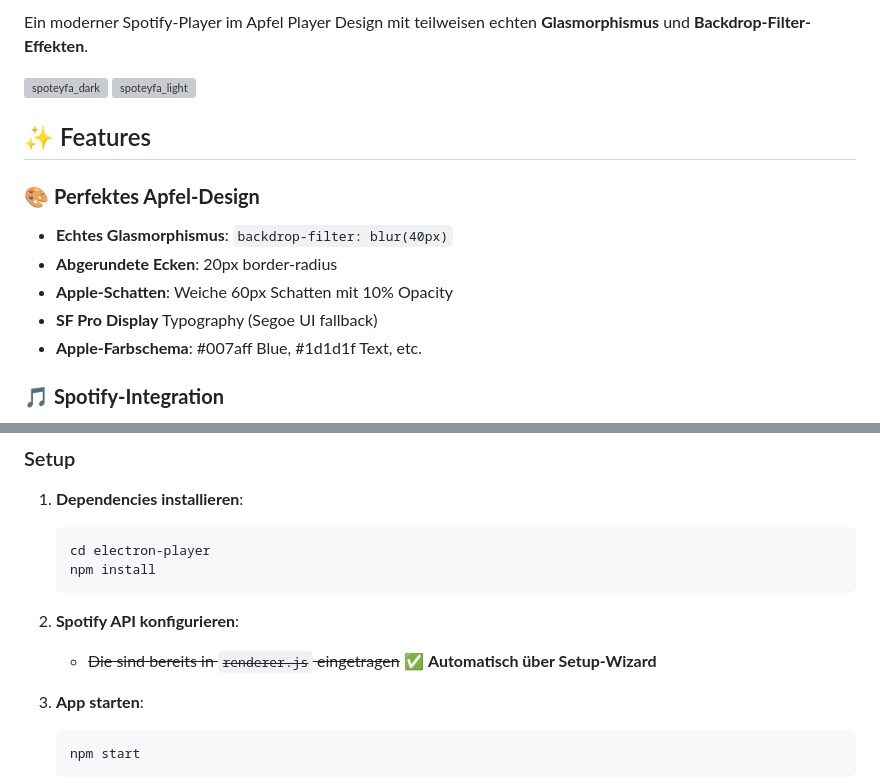
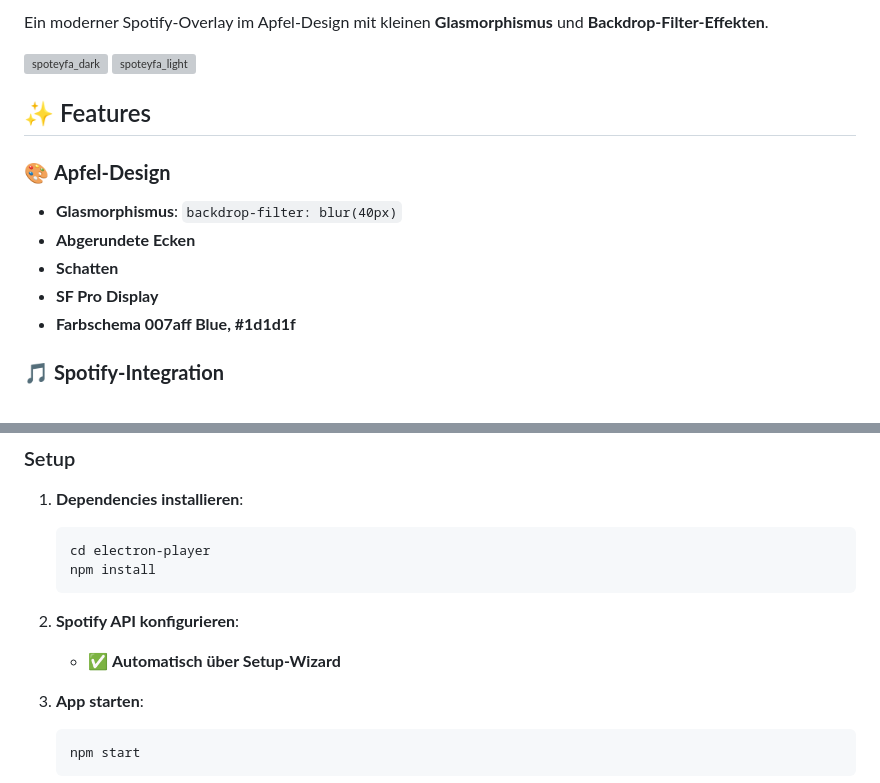
Before and after one commit to Avacon00/spoteyfa, a Markdown page: README.md, 2 parts joined by grey strips. Drawn GitHub-style; grey boxes are pictures that could not be loaded.

````diff
--- a/README.md
+++ b/README.md
@@ -1,16 +1,16 @@
-Ein moderner Spotify-Player im Apfel Player Design mit teilweisen echten **Glasmorphismus** und **Backdrop-Filter-Effekten**.
+Ein moderner Spotify-Overlay im Apfel-Design mit kleinen **Glasmorphismus** und **Backdrop-Filter-Effekten**.
 
 ![spoteyfa_dark](https://github.com/user-attachments/assets/27be7b40-1d0b-4ce4-bc86-249b29479b66)
 ![spoteyfa_light](https://github.com/user-attachments/assets/ecdd5442-6575-4104-aab6-fb4d3d8171e3)
 
 ## ✨ Features
 
-### 🎨 **Perfektes Apfel-Design**
-- **Echtes Glasmorphismus**: `backdrop-filter: blur(40px)`
-- **Abgerundete Ecken**: 20px border-radius
-- **Apple-Schatten**: Weiche 60px Schatten mit 10% Opacity
-- **SF Pro Display** Typography (Segoe UI fallback)
-- **Apple-Farbschema**: #007aff Blue, #1d1d1f Text, etc.
+### 🎨 **Apfel-Design**
+- **Glasmorphismus**: `backdrop-filter: blur(40px)`
+- **Abgerundete Ecken**
+- **Schatten**
+- **SF Pro Display**
+- **Farbschema 007aff Blue, #1d1d1f**
 
 ### 🎵 **Spotify-Integration**
 - **Live Track-Daten**: Titel, Künstler, Album
@@ -34,7 +34,7 @@ Ein moderner Spotify-Player im Apfel Player Design mit teilweisen echten **Glasm
    ```
 
 2. **Spotify API konfigurieren**:
-   - ~~Die sind bereits in `renderer.js` eingetragen~~ ✅ **Automatisch über Setup-Wizard**
+   - ✅ **Automatisch über Setup-Wizard**
 
 3. **App starten**:
    ```bash
````
Also changed, not shown: other parts of README.md (+0 -1 lines).
